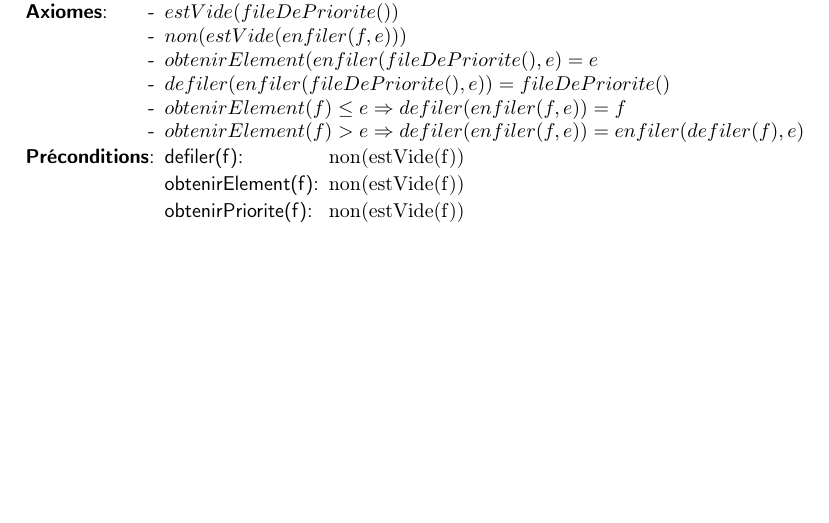
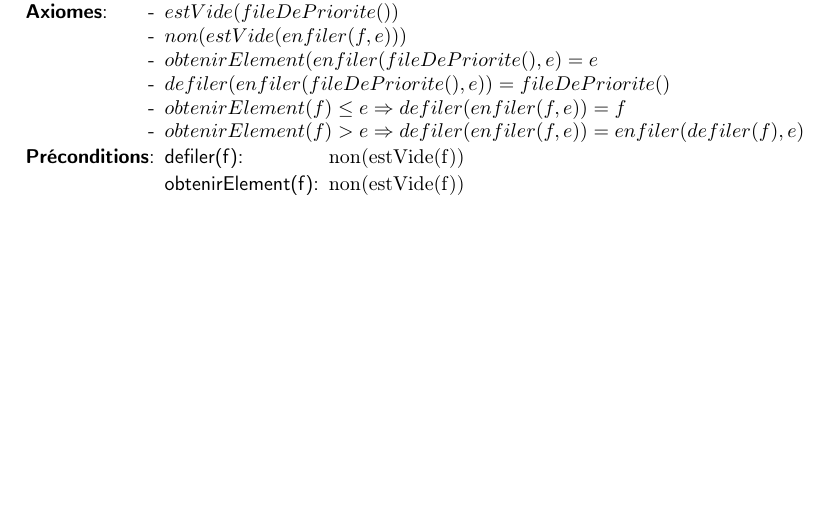
Before and after one commit to thomasbauer76/Compresseur-Huffman, a LaTeX document (latex/TAD_FileDePriorite.tex): part of the page, cut so that both start at the same text. Compiled offline with pdfLaTeX.

Commit message:
Update TAD_FileDePriorite.tex

```diff
--- a/latex/TAD_FileDePriorite.tex
+++ b/latex/TAD_FileDePriorite.tex
@@ -38,7 +38,6 @@
   \begin{tadPreconditions}{obtenirElement(f)}
     \tadPrecondition{defiler(f)}{non(estVide(f))}
     \tadPrecondition{obtenirElement(f)}{non(estVide(f))}
-    \tadPrecondition{obtenirPriorite(f)}{non(estVide(f))}
   \end{tadPreconditions}
 
 \end{tad}
```
